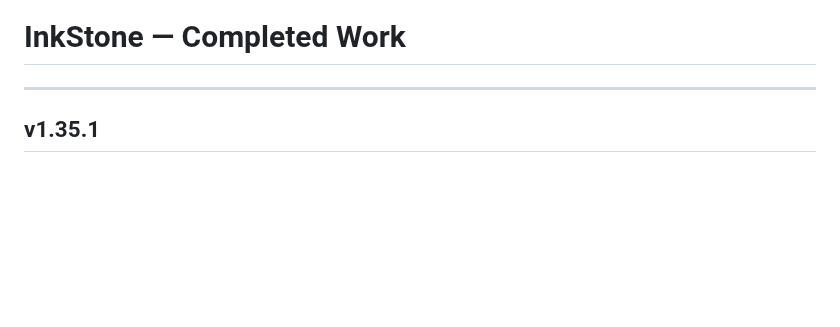
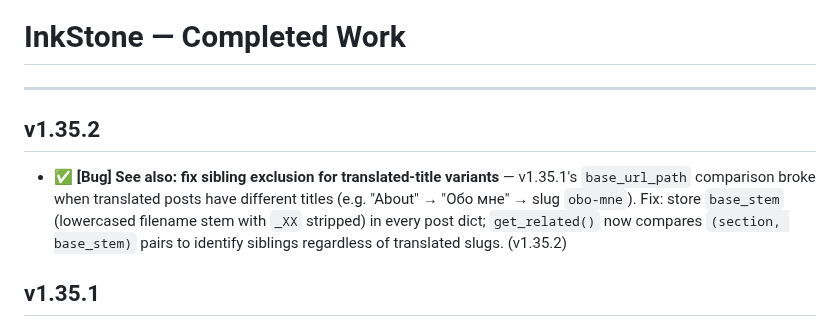
Before and after one commit to airenare/inkstone, a Markdown page: DONE.md, the part around the change. GitHub-like rendering; blank space fills up the shorter version.

Commit message:
chore: document v1.35.2 fix in DONE.md

```diff
--- a/DONE.md
+++ b/DONE.md
@@ -1,6 +1,10 @@
 # InkStone — Completed Work
 
 ---
+
+## v1.35.2
+
+- ✅ **[Bug] See also: fix sibling exclusion for translated-title variants** — v1.35.1's `base_url_path` comparison broke when translated posts have different titles (e.g. "About" → "Обо мне" → slug `obo-mne`). Fix: store `base_stem` (lowercased filename stem with `_XX` stripped) in every post dict; `get_related()` now compares `(section, base_stem)` pairs to identify siblings regardless of translated slugs. (v1.35.2)
 
 ## v1.35.1
 
```
